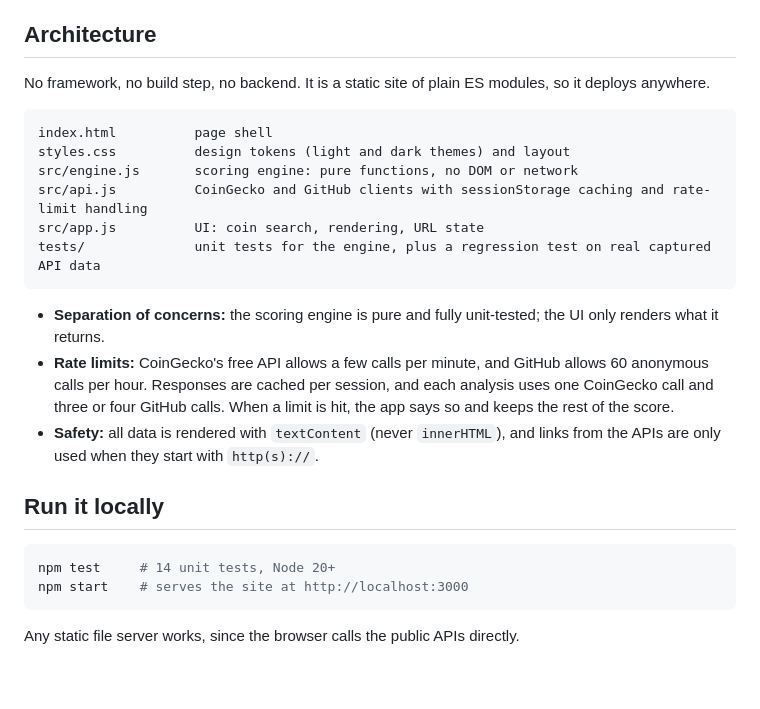
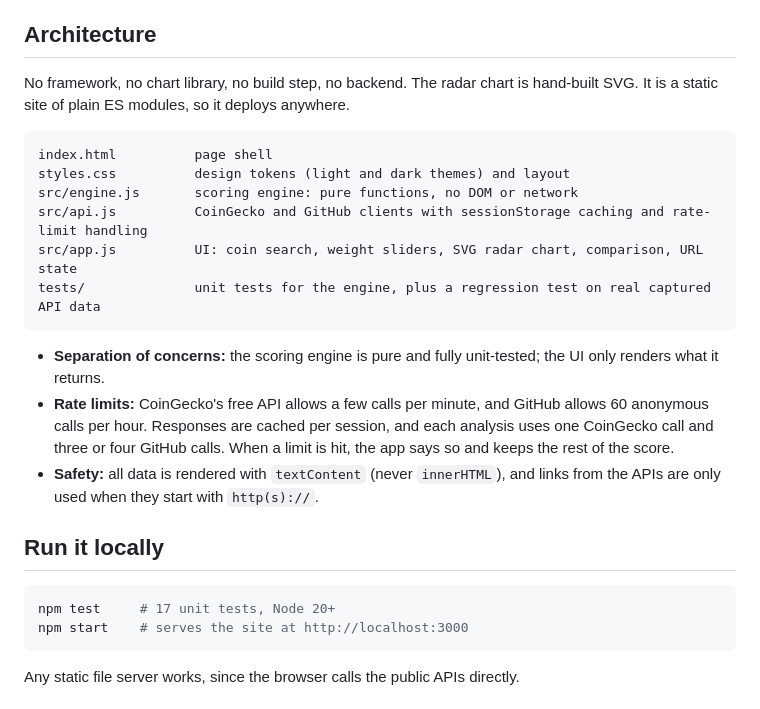
Before and after one commit to Angelito10-png/assetlens, a Markdown page: README.md, the part around one of its changes. GitHub-like rendering; blank space fills up the shorter version.

````diff
--- a/README.md
+++ b/README.md
@@ -41,14 +44,14 @@ Limits: neither source says who runs a project, so GitHub activity stands in for
 
 ## Architecture
 
-No framework, no build step, no backend. It is a static site of plain ES modules, so it deploys anywhere.
+No framework, no chart library, no build step, no backend. The radar chart is hand-built SVG. It is a static site of plain ES modules, so it deploys anywhere.
 
 ```
 index.html          page shell
 styles.css          design tokens (light and dark themes) and layout
 src/engine.js       scoring engine: pure functions, no DOM or network
 src/api.js          CoinGecko and GitHub clients with sessionStorage caching and rate-limit handling
-src/app.js          UI: coin search, rendering, URL state
+src/app.js          UI: coin search, weight sliders, SVG radar chart, comparison, URL state
 tests/              unit tests for the engine, plus a regression test on real captured API data
 ```
 
@@ -59,7 +62,7 @@ tests/              unit tests for the engine, plus a regression test on real ca
 ## Run it locally
 
 ```bash
-npm test     # 14 unit tests, Node 20+
+npm test     # 17 unit tests, Node 20+
 npm start    # serves the site at http://localhost:3000
 ```
 
````
Also changed, not shown: other parts of README.md (+4 -1 lines), docs/screenshot.png, 5 other files.
